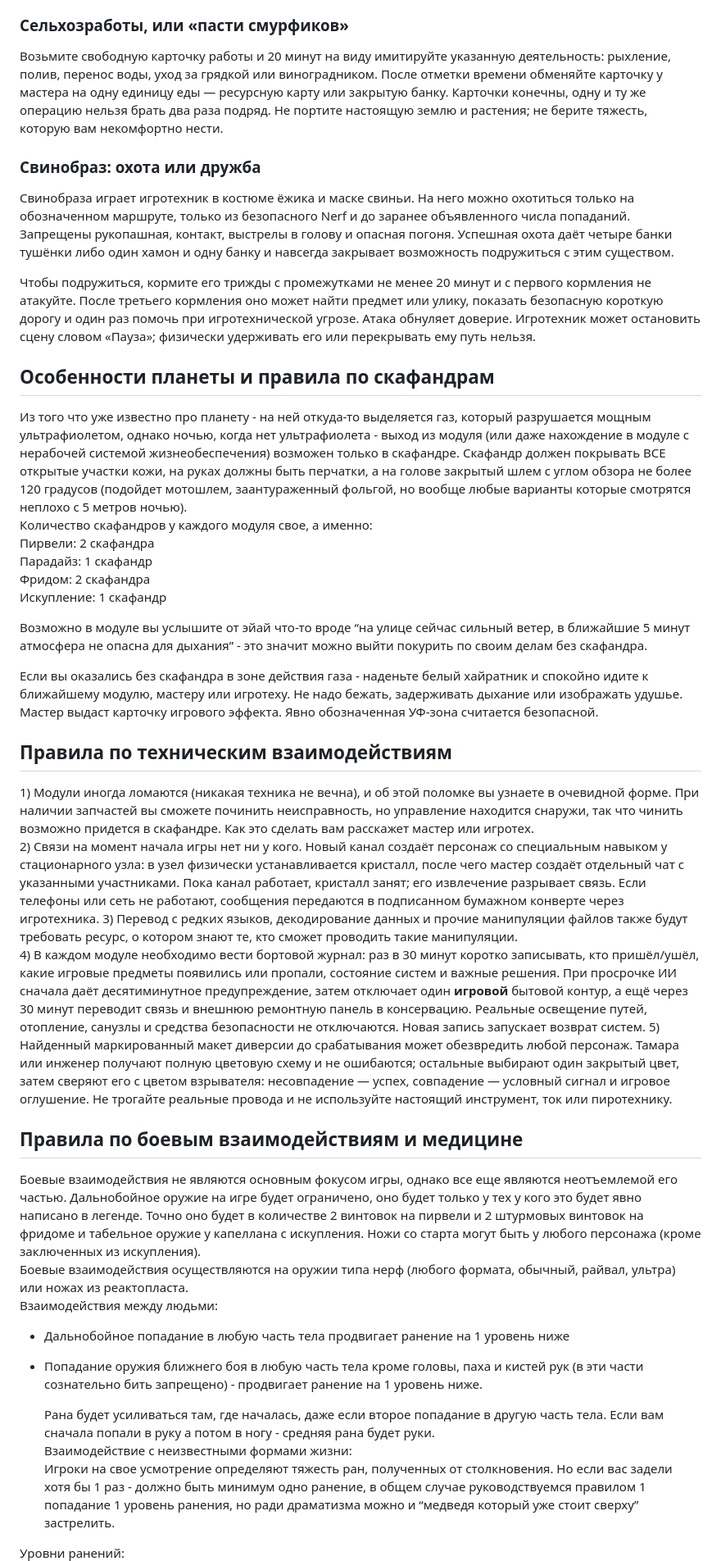
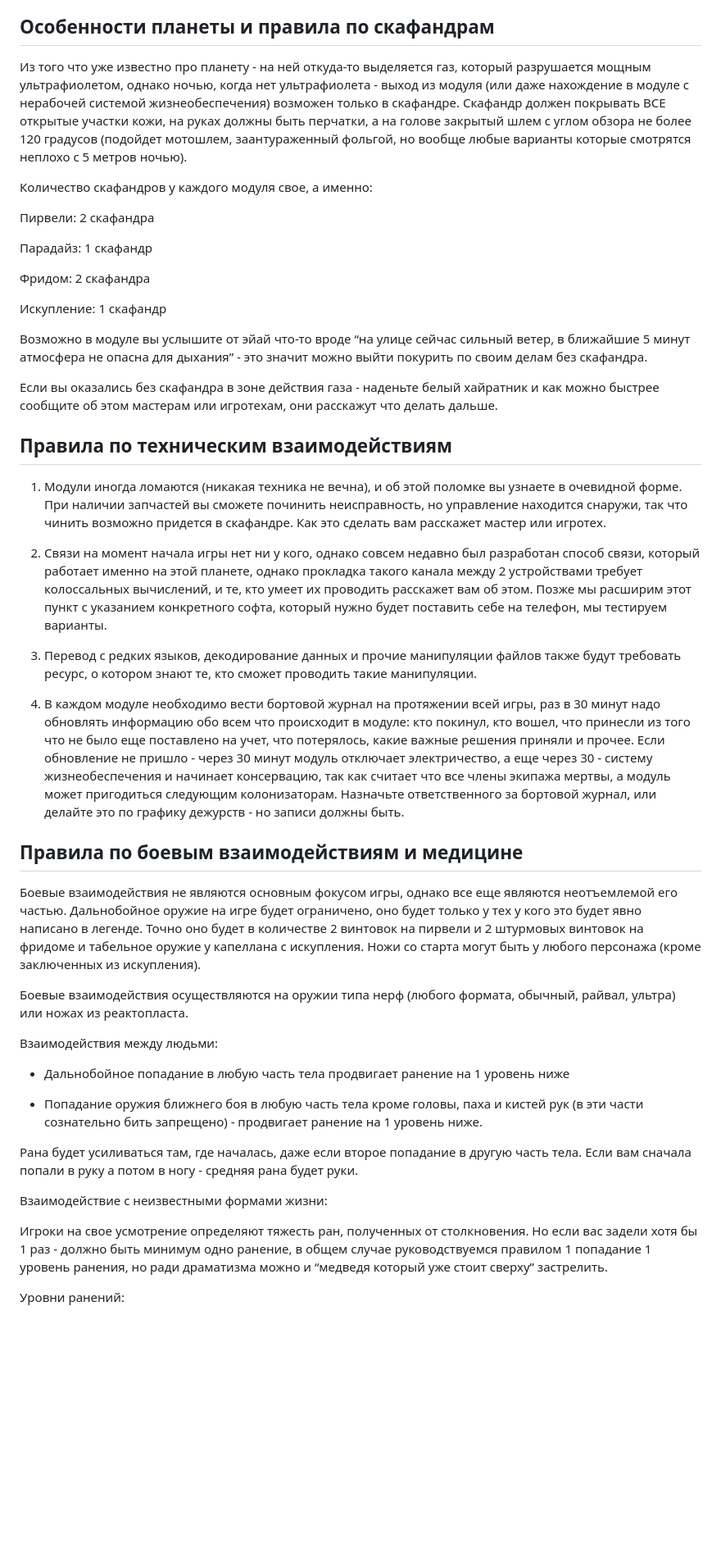
Before and after one commit to PBrothersMasters/Paradise_Game, a Markdown page: catalog/rules.md, the part around one of its changes. Shown at 82% size. Rendered like a GitHub page; blank space fills up the shorter version.

```diff
--- a/catalog/rules.md
+++ b/catalog/rules.md
@@ -32,47 +42,46 @@
 Почему это всё же лайт версия? Потому что мы не заставляем вас в нее играть, можете заказать еду на ресепшн (меню мы выложим в группу) или привезти свою и тихонько хомячить.
 
-### Сельхозработы, или «пасти смурфиков»
+## Особенности планеты и правила по скафандрам
+Из того что уже известно про планету - на ней откуда-то выделяется газ, который разрушается мощным ультрафиолетом, однако ночью, когда нет ультрафиолета - выход из модуля (или даже нахождение в модуле с нерабочей системой жизнеобеспечения) возможен только в скафандре. Скафандр должен покрывать ВСЕ открытые участки кожи, на руках должны быть перчатки, а на голове закрытый шлем с углом обзора не более 120 градусов (подойдет мотошлем, заантураженный фольгой, но вообще любые варианты которые смотрятся неплохо с 5 метров ночью).
 
-Возьмите свободную карточку работы и 20 минут на виду имитируйте указанную деятельность: рыхление, полив, перенос воды, уход за грядкой или виноградником. После отметки времени обменяйте карточку у мастера на одну единицу еды — ресурсную карту или закрытую банку. Карточки конечны, одну и ту же операцию нельзя брать два раза подряд. Не портите настоящую землю и растения; не берите тяжесть, которую вам некомфортно нести.
+Количество скафандров у каждого модуля свое, а именно:
 
-### Свинобраз: охота или дружба
+Пирвели: 2 скафандра
 
-Свинобраза играет игротехник в костюме ёжика и маске свиньи. На него можно охотиться только на обозначенном маршруте, только из безопасного Nerf и до заранее объявленного числа попаданий. Запрещены рукопашная, контакт, выстрелы в голову и опасная погоня. Успешная охота даёт четыре банки тушёнки либо один хамон и одну банку и навсегда закрывает возможность подружиться с этим существом.
+Парадайз: 1 скафандр
 
-Чтобы подружиться, кормите его трижды с промежутками не менее 20 минут и с первого кормления не атакуйте. После третьего кормления оно может найти предмет или улику, показать безопасную короткую дорогу и один раз помочь при игротехнической угрозе. Атака обнуляет доверие. Игротехник может остановить сцену словом «Пауза»; физически удерживать его или перекрывать ему путь нельзя.
+Фридом: 2 скафандра
 
-## Особенности планеты и правила по скафандрам
-
-Из того что уже известно про планету \- на ней откуда-то выделяется газ, который разрушается мощным ультрафиолетом, однако ночью, когда нет ультрафиолета \- выход из модуля (или даже нахождение в модуле с нерабочей системой жизнеобеспечения) возможен только в скафандре. Скафандр должен покрывать ВСЕ открытые участки кожи, на руках должны быть перчатки, а на голове закрытый шлем с углом обзора не более 120 градусов (подойдет мотошлем, заантураженный фольгой, но вообще любые варианты которые смотрятся неплохо с 5 метров ночью).
-Количество скафандров у каждого модуля свое, а именно:
-Пирвели: 2 скафандра
-Парадайз: 1 скафандр
-Фридом: 2 скафандра
 Искупление: 1 скафандр
 
-Возможно в модуле вы услышите от эйай что-то вроде “на улице сейчас сильный ветер, в ближайшие 5 минут атмосфера не опасна для дыхания” \- это значит можно выйти покурить по своим делам без скафандра.
+Возможно в модуле вы услышите от эйай что-то вроде “на улице сейчас сильный ветер, в ближайшие 5 минут атмосфера не опасна для дыхания” - это значит можно выйти покурить по своим делам без скафандра.
 
-Если вы оказались без скафандра в зоне действия газа \- наденьте белый хайратник и спокойно идите к ближайшему модулю, мастеру или игротеху. Не надо бежать, задерживать дыхание или изображать удушье. Мастер выдаст карточку игрового эффекта. Явно обозначенная УФ-зона считается безопасной.
+Если вы оказались без скафандра в зоне действия газа - наденьте белый хайратник и как можно быстрее сообщите об этом мастерам или игротехам, они расскажут что делать дальше.
 
-##  Правила по техническим взаимодействиям
+## Правила по техническим взаимодействиям
+1) Модули иногда ломаются (никакая техника не вечна), и об этой поломке вы узнаете в очевидной форме. При наличии запчастей вы сможете починить неисправность, но управление находится снаружи, так что чинить возможно придется в скафандре. Как это сделать вам расскажет мастер или игротех.
 
-1\) Модули иногда ломаются (никакая техника не вечна), и об этой поломке вы узнаете в очевидной форме. При наличии запчастей вы сможете починить неисправность, но управление находится снаружи, так что чинить возможно придется в скафандре. Как это сделать вам расскажет мастер или игротех.
-2\) Связи на момент начала игры нет ни у кого. Новый канал создаёт персонаж со специальным навыком у стационарного узла: в узел физически устанавливается кристалл, после чего мастер создаёт отдельный чат с указанными участниками. Пока канал работает, кристалл занят; его извлечение разрывает связь. Если телефоны или сеть не работают, сообщения передаются в подписанном бумажном конверте через игротехника.
-3\) Перевод с редких языков, декодирование данных и прочие манипуляции файлов также будут требовать ресурс, о котором знают те, кто сможет проводить такие манипуляции.
-4\) В каждом модуле необходимо вести бортовой журнал: раз в 30 минут коротко записывать, кто пришёл/ушёл, какие игровые предметы появились или пропали, состояние систем и важные решения. При просрочке ИИ сначала даёт десятиминутное предупреждение, затем отключает один **игровой** бытовой контур, а ещё через 30 минут переводит связь и внешнюю ремонтную панель в консервацию. Реальные освещение путей, отопление, санузлы и средства безопасности не отключаются. Новая запись запускает возврат систем.
-5\) Найденный маркированный макет диверсии до срабатывания может обезвредить любой персонаж. Тамара или инженер получают полную цветовую схему и не ошибаются; остальные выбирают один закрытый цвет, затем сверяют его с цветом взрывателя: несовпадение — успех, совпадение — условный сигнал и игровое оглушение. Не трогайте реальные провода и не используйте настоящий инструмент, ток или пиротехнику.
+2) Связи на момент начала игры нет ни у кого, однако совсем недавно был разработан способ связи, который работает именно на этой планете, однако прокладка такого канала между 2 устройствами требует колоссальных вычислений, и те, кто умеет их проводить расскажет вам об этом. Позже мы расширим этот пункт с указанием конкретного софта, который нужно будет поставить себе на телефон, мы тестируем варианты.
+
+3) Перевод с редких языков, декодирование данных и прочие манипуляции файлов также будут требовать ресурс, о котором знают те, кто сможет проводить такие манипуляции.
+
+4) В каждом модуле необходимо вести бортовой журнал на протяжении всей игры, раз в 30 минут надо обновлять информацию обо всем что происходит в модуле: кто покинул, кто вошел, что принесли из того что не было еще поставлено на учет, что потерялось, какие важные решения приняли и прочее. Если обновление не пришло - через 30 минут модуль отключает электричество, а еще через 30 - систему жизнеобеспечения и начинает консервацию, так как считает что все члены экипажа мертвы, а модуль может пригодиться следующим колонизаторам. Назначьте ответственного за бортовой журнал, или делайте это по графику дежурств - но записи должны быть.
 
 ## Правила по боевым взаимодействиям и медицине
+Боевые взаимодействия не являются основным фокусом игры, однако все еще являются неотъемлемой его частью. Дальнобойное оружие на игре будет ограничено, оно будет только у тех у кого это будет явно написано в легенде. Точно оно будет в количестве 2 винтовок на пирвели и 2 штурмовых винтовок на фридоме и табельное оружие у капеллана с искупления. Ножи со старта могут быть у любого персонажа (кроме заключенных из искупления).
 
-Боевые взаимодействия не являются основным фокусом игры, однако все еще являются неотъемлемой его частью. Дальнобойное оружие на игре будет ограничено, оно будет только у тех у кого это будет явно написано в легенде. Точно оно будет в количестве 2 винтовок на пирвели и 2 штурмовых винтовок на фридоме и табельное оружие у капеллана с искупления. Ножи со старта могут быть у любого персонажа (кроме заключенных из искупления).
 Боевые взаимодействия осуществляются на оружии типа нерф (любого формата, обычный, райвал, ультра) или ножах из реактопласта.
+
 Взаимодействия между людьми:
 
 - Дальнобойное попадание в любую часть тела продвигает ранение на 1 уровень ниже
-- Попадание оружия ближнего боя в любую часть тела кроме головы, паха и кистей рук (в эти части сознательно бить запрещено) \- продвигает ранение на 1 уровень ниже.
 
-	Рана будет усиливаться там, где началась, даже если второе попадание в другую часть тела. Если вам сначала попали в руку а потом в ногу \- средняя рана будет руки.
-	Взаимодействие с неизвестными формами жизни:
-Игроки на свое усмотрение определяют тяжесть ран, полученных от столкновения. Но если вас задели хотя бы 1 раз \- должно быть минимум одно ранение, в общем случае руководствуемся правилом 1 попадание 1 уровень ранения, но ради драматизма можно и “медведя который уже стоит сверху” застрелить.
+- Попадание оружия ближнего боя в любую часть тела кроме головы, паха и кистей рук (в эти части сознательно бить запрещено) - продвигает ранение на 1 уровень ниже.
+
+Рана будет усиливаться там, где началась, даже если второе попадание в другую часть тела. Если вам сначала попали в руку а потом в ногу - средняя рана будет руки.
+
+Взаимодействие с неизвестными формами жизни:
+
+Игроки на свое усмотрение определяют тяжесть ран, полученных от столкновения. Но если вас задели хотя бы 1 раз - должно быть минимум одно ранение, в общем случае руководствуемся правилом 1 попадание 1 уровень ранения, но ради драматизма можно и “медведя который уже стоит сверху” застрелить.
 
 Уровни ранений:
```
Also changed, not shown: other parts of catalog/rules.md (+61 -30 lines).
